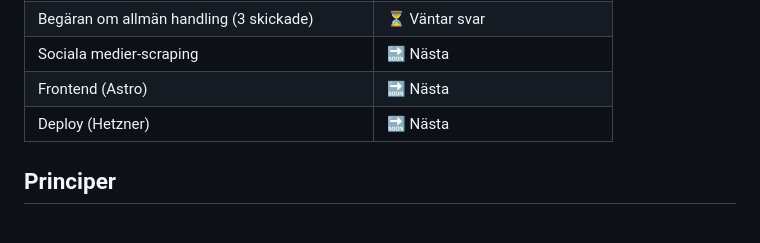
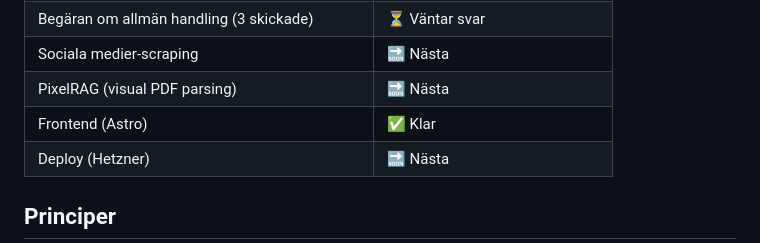
Before and after one commit to DeArbetarForDig/dearbetarfordig.se, a Markdown page: README.md, the part around the change. Rendered like a GitHub page.

```diff
--- a/README.md
+++ b/README.md
@@ -43,7 +43,8 @@ Sveriges 290 kommuner fattar tusentals beslut varje år som påverkar ditt liv
 | OpenAPI 3.1 + Swagger UI | ✅ Klar |
 | Begäran om allmän handling (3 skickade) | ⏳ Väntar svar |
 | Sociala medier-scraping | 🔜 Nästa |
-| Frontend (Astro) | 🔜 Nästa |
+| PixelRAG (visual PDF parsing) | 🔜 Nästa |
+| Frontend (Astro) | ✅ Klar |
 | Deploy (Hetzner) | 🔜 Nästa |
 
 ## Principer
```
Also changed, not shown: docs/FUTURE.md (added, +79 -0 lines).
